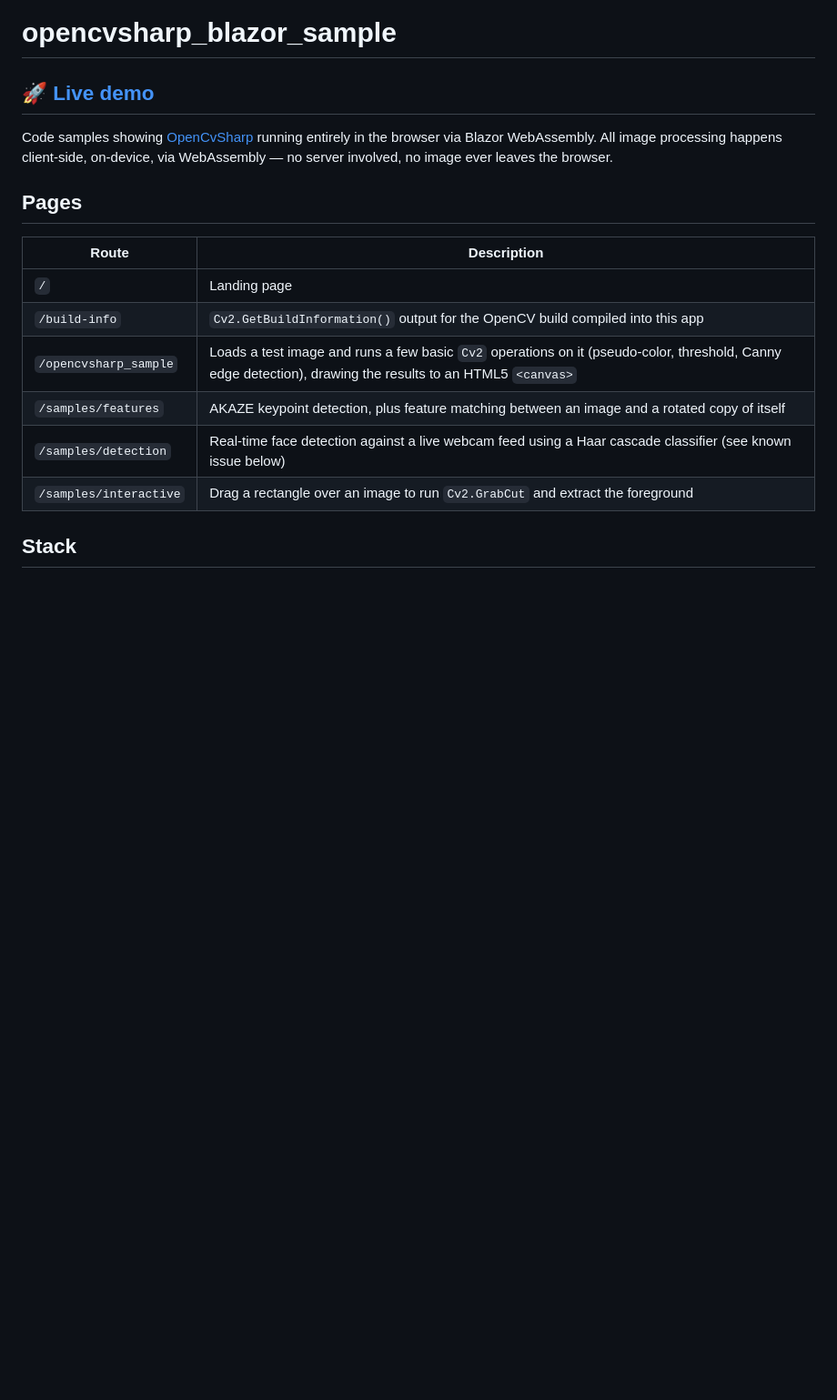
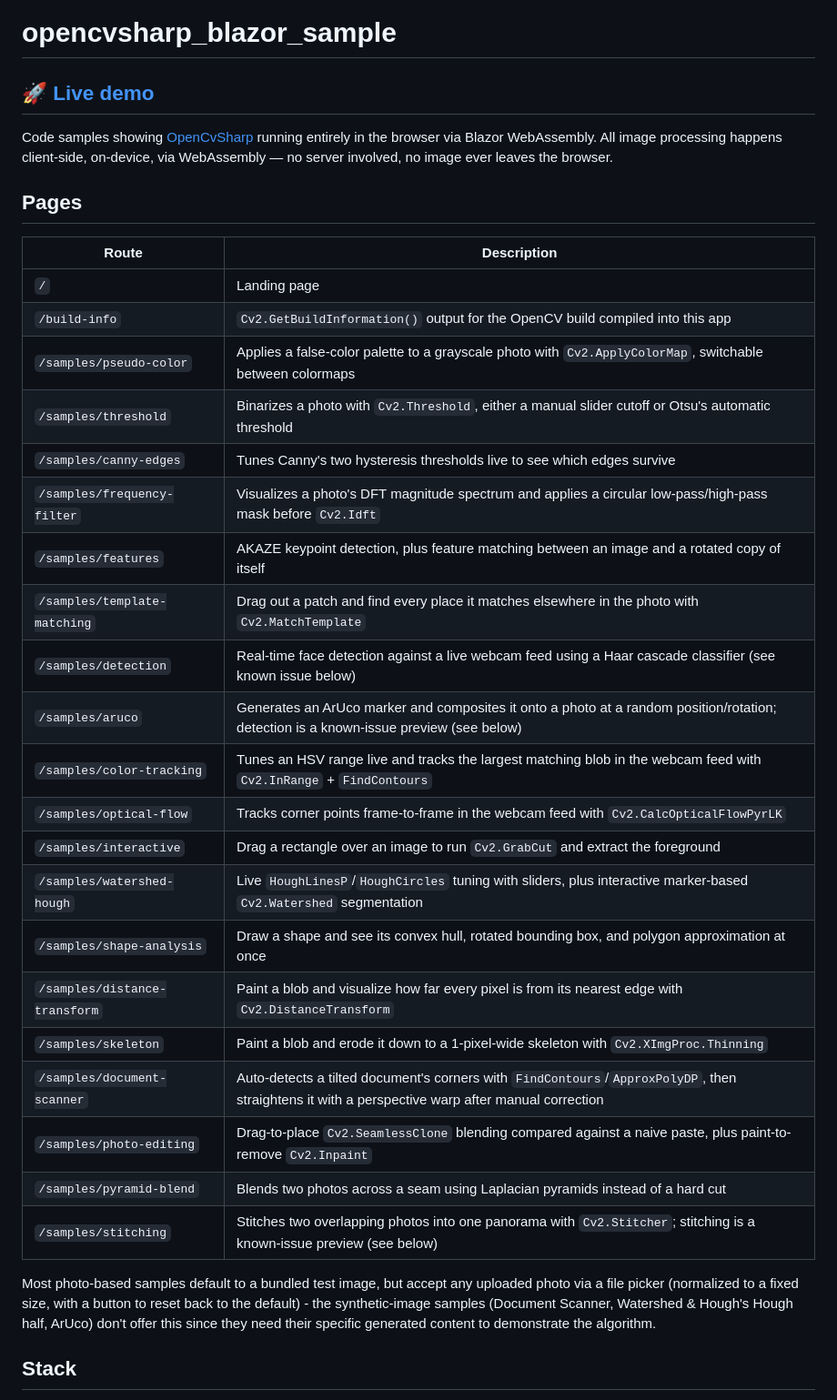
Before and after one commit to shimat/opencvsharp_blazor_sample, a Markdown page: README.md, the part around one of its changes. Shown at 91% size. Drawn GitHub-style; blank space fills up the shorter version.

Commit message:
Update README with the current page list and known issues
Co-Authored-By: Claude Sonnet 5 <noreply@anthropic.com>

```diff
--- a/README.md
+++ b/README.md
@@ -10,10 +10,27 @@ Code samples showing [OpenCvSharp](https://github.com/shimat/opencvsharp) runnin
 |---|---|
 | `/` | Landing page |
 | `/build-info` | `Cv2.GetBuildInformation()` output for the OpenCV build compiled into this app |
-| `/opencvsharp_sample` | Loads a test image and runs a few basic `Cv2` operations on it (pseudo-color, threshold, Canny edge detection), drawing the results to an HTML5 `<canvas>` |
+| `/samples/pseudo-color` | Applies a false-color palette to a grayscale photo with `Cv2.ApplyColorMap`, switchable between colormaps |
+| `/samples/threshold` | Binarizes a photo with `Cv2.Threshold`, either a manual slider cutoff or Otsu's automatic threshold |
+| `/samples/canny-edges` | Tunes Canny's two hysteresis thresholds live to see which edges survive |
+| `/samples/frequency-filter` | Visualizes a photo's DFT magnitude spectrum and applies a circular low-pass/high-pass mask before `Cv2.Idft` |
 | `/samples/features` | AKAZE keypoint detection, plus feature matching between an image and a rotated copy of itself |
+| `/samples/template-matching` | Drag out a patch and find every place it matches elsewhere in the photo with `Cv2.MatchTemplate` |
 | `/samples/detection` | Real-time face detection against a live webcam feed using a Haar cascade classifier (see known issue below) |
+| `/samples/aruco` | Generates an ArUco marker and composites it onto a photo at a random position/rotation; detection is a known-issue preview (see below) |
+| `/samples/color-tracking` | Tunes an HSV range live and tracks the largest matching blob in the webcam feed with `Cv2.InRange` + `FindContours` |
+| `/samples/optical-flow` | Tracks corner points frame-to-frame in the webcam feed with `Cv2.CalcOpticalFlowPyrLK` |
 | `/samples/interactive` | Drag a rectangle over an image to run `Cv2.GrabCut` and extract the foreground |
+| `/samples/watershed-hough` | Live `HoughLinesP`/`HoughCircles` tuning with sliders, plus interactive marker-based `Cv2.Watershed` segmentation |
+| `/samples/shape-analysis` | Draw a shape and see its convex hull, rotated bounding box, and polygon approximation at once |
+| `/samples/distance-transform` | Paint a blob and visualize how far every pixel is from its nearest edge with `Cv2.DistanceTransform` |
+| `/samples/skeleton` | Paint a blob and erode it down to a 1-pixel-wide skeleton with `Cv2.XImgProc.Thinning` |
+| `/samples/document-scanner` | Auto-detects a tilted document's corners with `FindContours`/`ApproxPolyDP`, then straightens it with a perspective warp after manual correction |
+| `/samples/photo-editing` | Drag-to-place `Cv2.SeamlessClone` blending compared against a naive paste, plus paint-to-remove `Cv2.Inpaint` |
+| `/samples/pyramid-blend` | Blends two photos across a seam using Laplacian pyramids instead of a hard cut |
+| `/samples/stitching` | Stitches two overlapping photos into one panorama with `Cv2.Stitcher`; stitching is a known-issue preview (see below) |
+
+Most photo-based samples default to a bundled test image, but accept any uploaded photo via a file picker (normalized to a fixed size, with a button to reset back to the default) - the synthetic-image samples (Document Scanner, Watershed & Hough's Hough half, ArUco) don't offer this since they need their specific generated content to demonstrate the algorithm.
 
 ## Stack
 
```
Also changed, not shown: other parts of README.md (+3 -2 lines).
